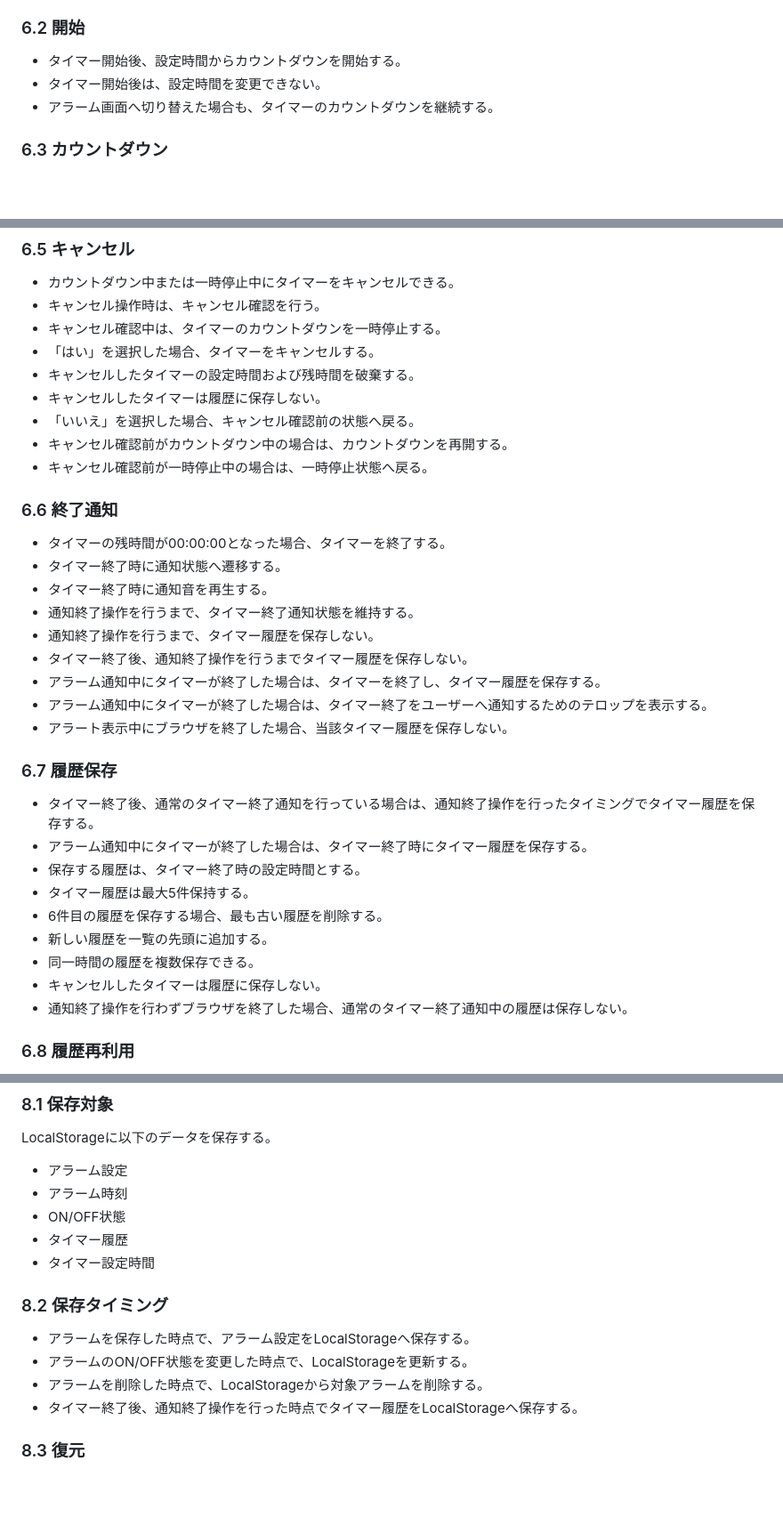
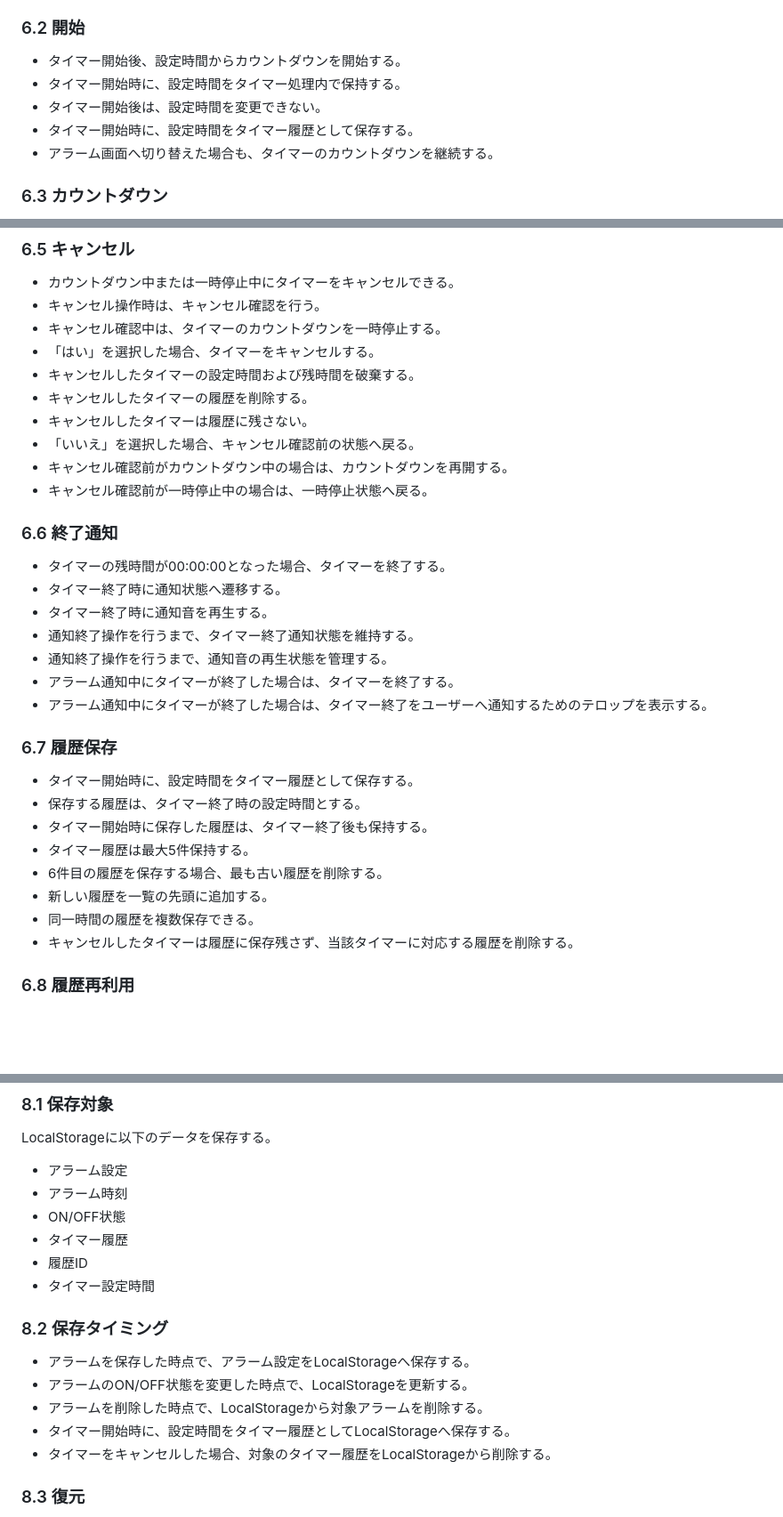
Before and after one commit to shun62201234-crypto/timerApplication, a Markdown page: document/仕様書/要求仕様書.md, 3 parts joined by grey strips. Shown at 89% size. Rendered like a GitHub page; blank space fills up the shorter version.

Commit message:
タイマー要求仕様書修正
タイマー開始後に設定履歴保存に変更。
キャンセル対応後は、履歴保存しない仕様に変更。

```diff
--- a/document/仕様書/要求仕様書.md
+++ b/document/仕様書/要求仕様書.md
@@ -96,7 +96,9 @@
 
 ### 6.2 開始
 -   タイマー開始後、設定時間からカウントダウンを開始する。
+-   タイマー開始時に、設定時間をタイマー処理内で保持する。
 -   タイマー開始後は、設定時間を変更できない。
+-   タイマー開始時に、設定時間をタイマー履歴として保存する。
 -   アラーム画面へ切り替えた場合も、タイマーのカウントダウンを継続する。
 
 ### 6.3 カウントダウン
@@ -119,7 +121,8 @@
 -   キャンセル確認中は、タイマーのカウントダウンを一時停止する。
 -   「はい」を選択した場合、タイマーをキャンセルする。
 -   キャンセルしたタイマーの設定時間および残時間を破棄する。
--   キャンセルしたタイマーは履歴に保存しない。
+-   キャンセルしたタイマーの履歴を削除する。
+-   キャンセルしたタイマーは履歴に残さない。
 -   「いいえ」を選択した場合、キャンセル確認前の状態へ戻る。
 -   キャンセル確認前がカウントダウン中の場合は、カウントダウンを再開する。
 -   キャンセル確認前が一時停止中の場合は、一時停止状態へ戻る。
@@ -129,22 +132,19 @@
 -   タイマー終了時に通知状態へ遷移する。
 -   タイマー終了時に通知音を再生する。
 -   通知終了操作を行うまで、タイマー終了通知状態を維持する。
--   通知終了操作を行うまで、タイマー履歴を保存しない。
--   タイマー終了後、通知終了操作を行うまでタイマー履歴を保存しない。
--   アラーム通知中にタイマーが終了した場合は、タイマーを終了し、タイマー履歴を保存する。
+-   通知終了操作を行うまで、通知音の再生状態を管理する。
+-   アラーム通知中にタイマーが終了した場合は、タイマーを終了する。
 -   アラーム通知中にタイマーが終了した場合は、タイマー終了をユーザーへ通知するためのテロップを表示する。
--   アラート表示中にブラウザを終了した場合、当該タイマー履歴を保存しない。
 
 ### 6.7 履歴保存
--   タイマー終了後、通常のタイマー終了通知を行っている場合は、通知終了操作を行ったタイミングでタイマー履歴を保存する。
--   アラーム通知中にタイマーが終了した場合は、タイマー終了時にタイマー履歴を保存する。
+-   タイマー開始時に、設定時間をタイマー履歴として保存する。
 -   保存する履歴は、タイマー終了時の設定時間とする。
+-   タイマー開始時に保存した履歴は、タイマー終了後も保持する。
 -   タイマー履歴は最大5件保持する。
 -   6件目の履歴を保存する場合、最も古い履歴を削除する。
 -   新しい履歴を一覧の先頭に追加する。
 -   同一時間の履歴を複数保存できる。
--   キャンセルしたタイマーは履歴に保存しない。
--   通知終了操作を行わずブラウザを終了した場合、通常のタイマー終了通知中の履歴は保存しない。
+-   キャンセルしたタイマーは履歴に保存残さず、当該タイマーに対応する履歴を削除する。
 
 ### 6.8 履歴再利用
 -   保存したタイマー履歴を選択して再利用できる。
@@ -234,13 +234,15 @@ LocalStorageに以下のデータを保存する。
    -   アラーム時刻
    -   ON/OFF状態
 -   タイマー履歴
+   -   履歴ID
    -   タイマー設定時間
 
 ### 8.2 保存タイミング
 -   アラームを保存した時点で、アラーム設定をLocalStorageへ保存する。
 -   アラームのON/OFF状態を変更した時点で、LocalStorageを更新する。
 -   アラームを削除した時点で、LocalStorageから対象アラームを削除する。
--   タイマー終了後、通知終了操作を行った時点でタイマー履歴をLocalStorageへ保存する。
+-   タイマー開始時に、設定時間をタイマー履歴としてLocalStorageへ保存する。
+-   タイマーをキャンセルした場合、対象のタイマー履歴をLocalStorageから削除する。
 
 ### 8.3 復元
 -   アプリケーション起動時にLocalStorageから保存済みアラーム設定を読み込む。
```
